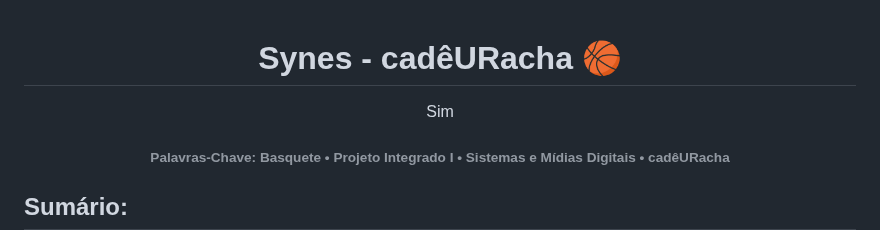
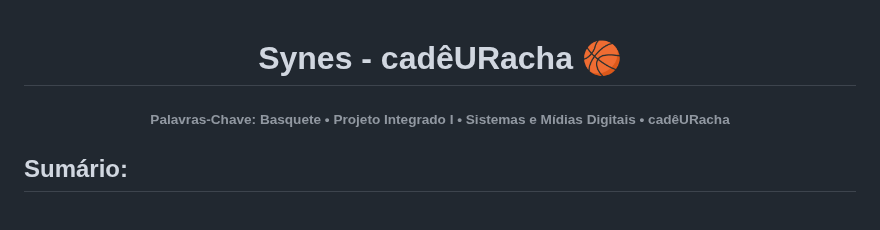
Before and after one commit to Syne-s/CadeURacha, a Markdown page: README.md, the part around the change. GitHub-like rendering; blank space fills up the shorter version.

Commit message:
docs: remove redundant text from README.md

```diff
--- a/README.md
+++ b/README.md
@@ -1,7 +1,6 @@
 <div align="center">
 
 # Synes - cadêURacha 🏀
-Sim
 
 </div>
 
```
